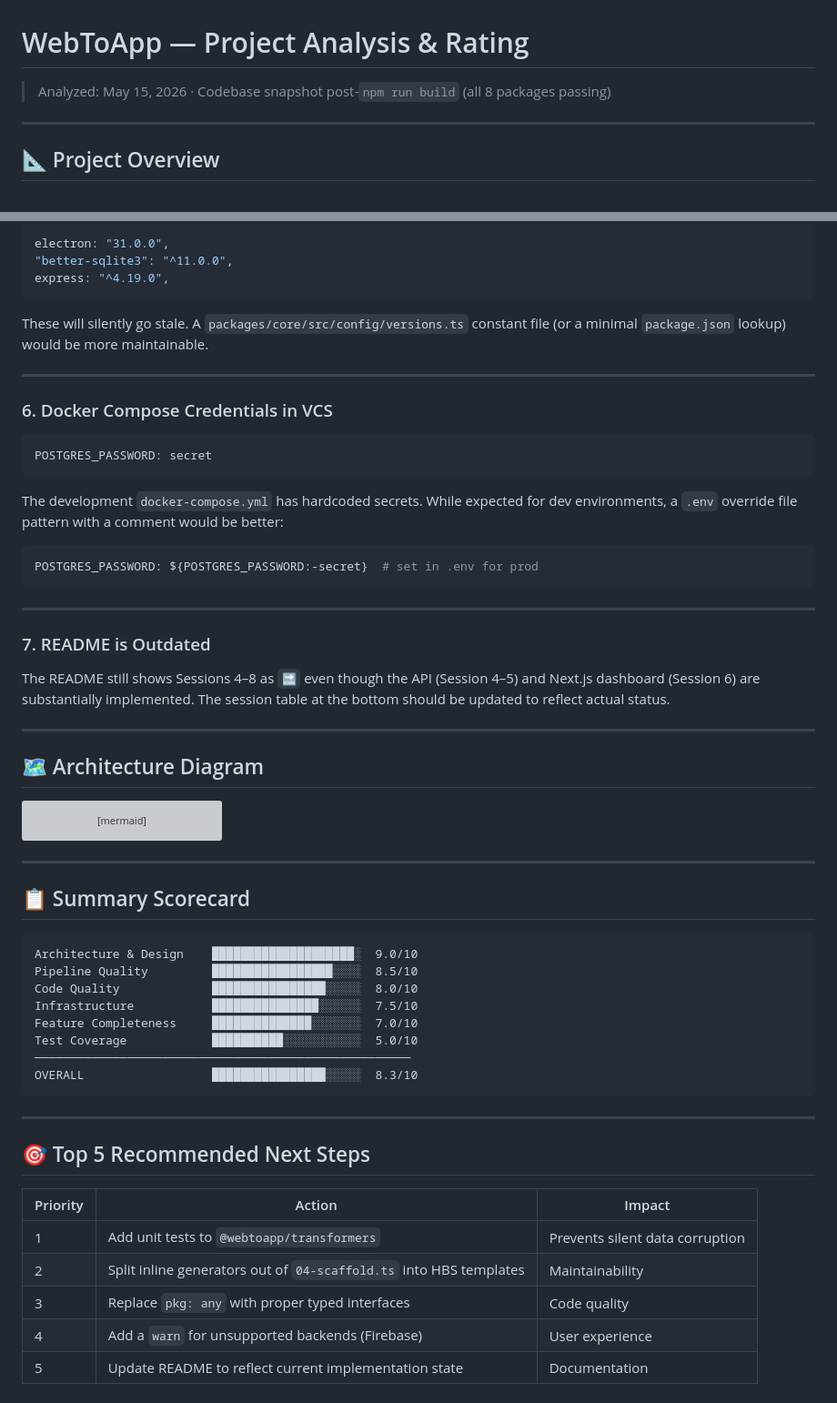
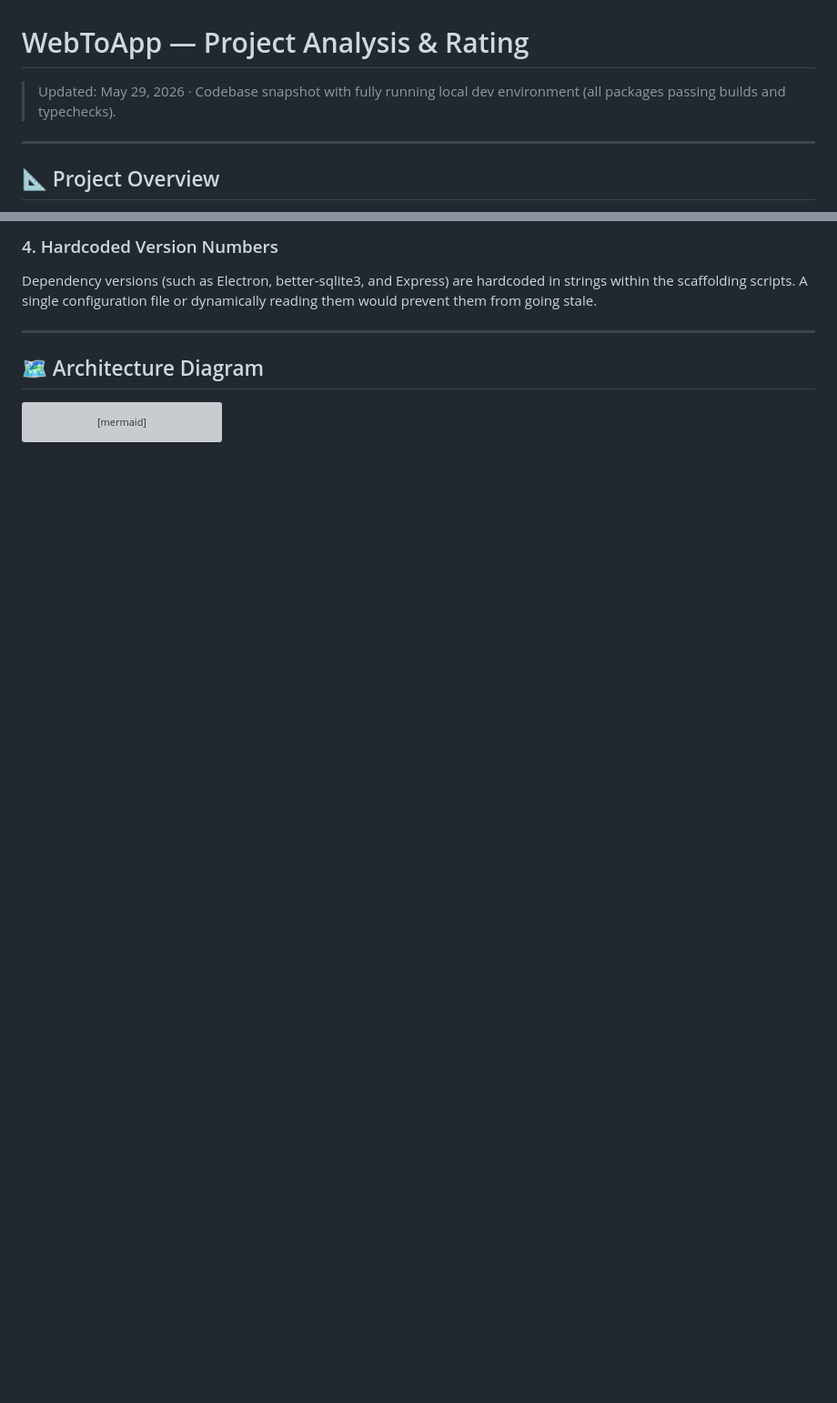
Before and after one commit to jeff2450/desktop-to-app, a Markdown page: project_analysis.md, 2 parts joined by grey strips. Shown at 91% size. Drawn GitHub-style; blank space fills up the shorter version; grey boxes are pictures that could not be loaded.

````diff
--- a/project_analysis.md
+++ b/project_analysis.md
@@ -1,6 +1,6 @@
 # WebToApp — Project Analysis & Rating
 
-> Analyzed: May 15, 2026 · Codebase snapshot post-`npm run build` (all 8 packages passing)
+> Updated: May 29, 2026 · Codebase snapshot with fully running local dev environment (all packages passing builds and typechecks).
 
 ---
 
@@ -171,29 +129,5 @@ Several places hardcode dependency versions:
-```typescript
-electron: "31.0.0",
-"better-sqlite3": "^11.0.0",
-express: "^4.19.0",
-```
-
-These will silently go stale. A `packages/core/src/config/versions.ts` constant file (or a minimal `package.json` lookup) would be more maintainable.
-
----
-
-### 6. Docker Compose Credentials in VCS
-
-```yaml
-POSTGRES_PASSWORD: secret
-```
-
-The development `docker-compose.yml` has hardcoded secrets. While expected for dev environments, a `.env` override file pattern with a comment would be better:
-
-```yaml
-POSTGRES_PASSWORD: ${POSTGRES_PASSWORD:-secret}  # set in .env for prod
-```
-
----
-
-### 7. README is Outdated
-The README still shows Sessions 4–8 as `🔜` even though the API (Session 4–5) and Next.js dashboard (Session 6) are substantially implemented. The session table at the bottom should be updated to reflect actual status.
+### 4. Hardcoded Version Numbers
+Dependency versions (such as Electron, better-sqlite3, and Express) are hardcoded in strings within the scaffolding scripts. A single configuration file or dynamically reading them would prevent them from going stale.
 
 ---
 
@@ -222,30 +156,3 @@ graph TD
     Web["apps/web\nNext.js Dashboard"] --> API
     Docker["Docker Compose\nPostgres · Redis · API · Worker · Web"] --> API
 ```
-
----
-
-## 📋 Summary Scorecard
-
-```
-Architecture & Design    ████████████████████░  9.0/10
-Pipeline Quality         █████████████████░░░░  8.5/10
-Code Quality             ████████████████░░░░░  8.0/10
-Infrastructure           ███████████████░░░░░░  7.5/10
-Feature Completeness     ██████████████░░░░░░░  7.0/10
-Test Coverage            ██████████░░░░░░░░░░░  5.0/10
-─────────────────────────────────────────────────────
-OVERALL                  ████████████████░░░░░  8.3/10
-```
-
----
-
-## 🎯 Top 5 Recommended Next Steps
-
-| Priority | Action | Impact |
-|---|---|---|
-| 1 | Add unit tests to `@webtoapp/transformers` | Prevents silent data corruption |
-| 2 | Split inline generators out of `04-scaffold.ts` into HBS templates | Maintainability |
-| 3 | Replace `pkg: any` with proper typed interfaces | Code quality |
-| 4 | Add a `warn` for unsupported backends (Firebase) | User experience |
-| 5 | Update README to reflect current implementation state | Documentation |
````
Also changed, not shown: other parts of project_analysis.md (+36 -78 lines), conversion_status.md (+26 -79 lines).
